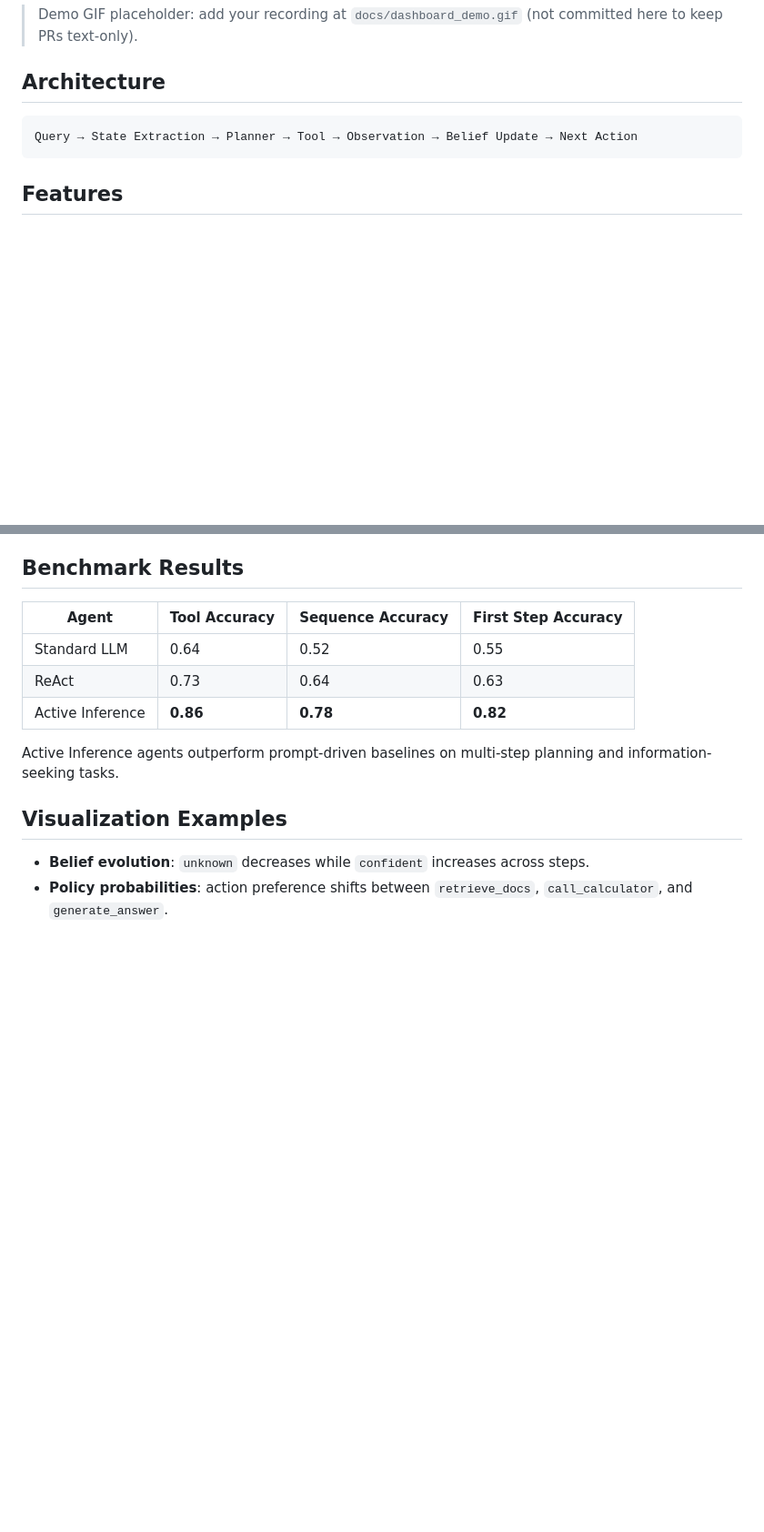
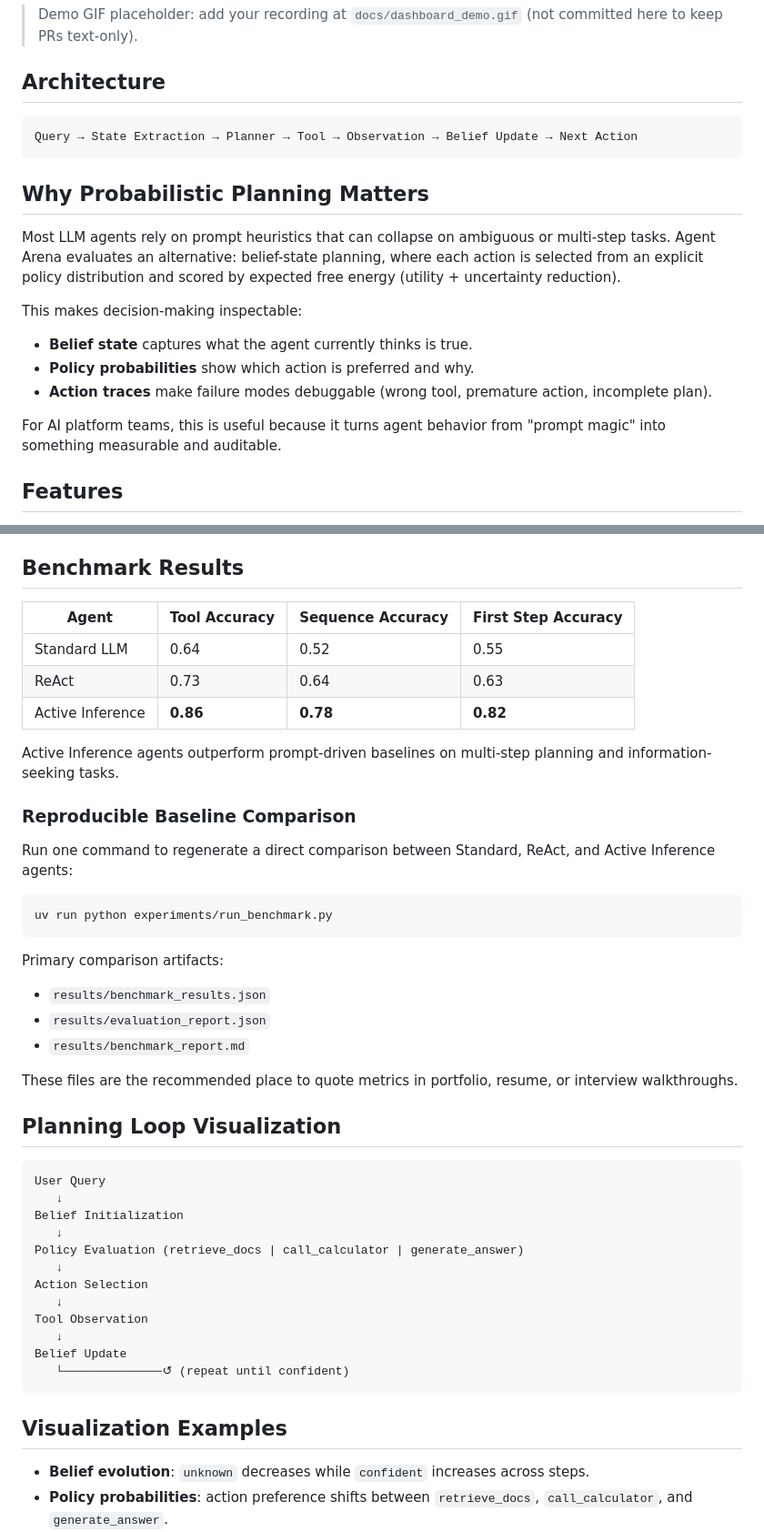
Before and after one commit to narendersurabhi/probabilistic-agent-framework, a Markdown page: README.md, 2 parts joined by grey strips. Shown at 91% size. Drawn GitHub-style; blank space fills up the shorter version.

Commit message:
docs: strengthen README positioning and benchmark comparison guidance

````diff
--- a/README.md
+++ b/README.md
@@ -20,6 +20,18 @@ Watch the agent plan actions in real time using probabilistic planning.
 Query → State Extraction → Planner → Tool → Observation → Belief Update → Next Action
 ```
 
+## Why Probabilistic Planning Matters
+
+Most LLM agents rely on prompt heuristics that can collapse on ambiguous or multi-step tasks. Agent Arena evaluates an alternative: belief-state planning, where each action is selected from an explicit policy distribution and scored by expected free energy (utility + uncertainty reduction).
+
+This makes decision-making inspectable:
+
+- **Belief state** captures what the agent currently thinks is true.
+- **Policy probabilities** show which action is preferred and why.
+- **Action traces** make failure modes debuggable (wrong tool, premature action, incomplete plan).
+
+For AI platform teams, this is useful because it turns agent behavior from "prompt magic" into something measurable and auditable.
+
 ## Features
 
 - Active Inference planning for tool-using agents.
@@ -39,6 +51,39 @@ Query → State Extraction → Planner → Tool → Observation → Belief Updat
 | Active Inference | **0.86**      | **0.78**          | **0.82**            |
 
 Active Inference agents outperform prompt-driven baselines on multi-step planning and information-seeking tasks.
+
+### Reproducible Baseline Comparison
+
+Run one command to regenerate a direct comparison between Standard, ReAct, and Active Inference agents:
+
+```bash
+uv run python experiments/run_benchmark.py
+```
+
+Primary comparison artifacts:
+
+- `results/benchmark_results.json`
+- `results/evaluation_report.json`
+- `results/benchmark_report.md`
+
+These files are the recommended place to quote metrics in portfolio, resume, or interview walkthroughs.
+
+## Planning Loop Visualization
+
+```text
+User Query
+   ↓
+Belief Initialization
+   ↓
+Policy Evaluation (retrieve_docs | call_calculator | generate_answer)
+   ↓
+Action Selection
+   ↓
+Tool Observation
+   ↓
+Belief Update
+   └──────────────↺ (repeat until confident)
+```
 
 ## Visualization Examples
 
````
Also changed, not shown: AGENTS.md (+5 -0 lines).
